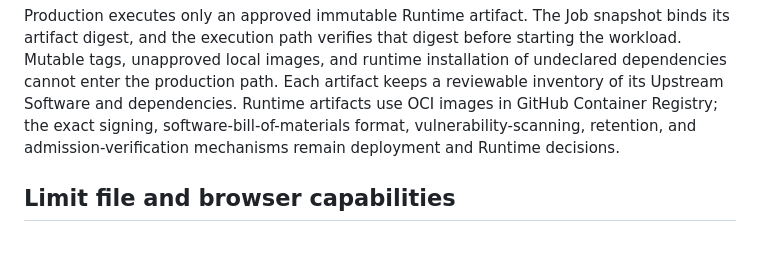
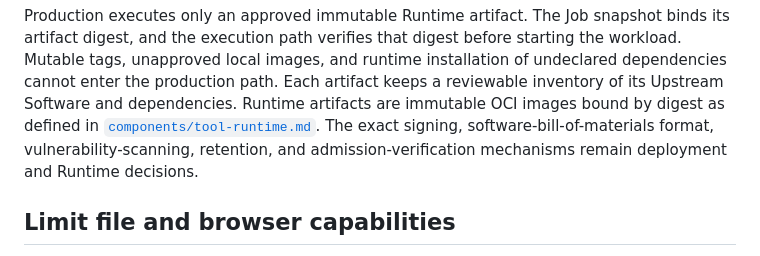
Before and after one commit to ukeSJTU/taskome, a Markdown page: docs/architecture/security.md, the part around the change. GitHub-like rendering.

Commit message:
docs(architecture): clarify packaging constraints

```diff
--- a/docs/architecture/security.md
+++ b/docs/architecture/security.md
@@ -270,8 +270,9 @@ snapshot binds its artifact digest, and the execution path verifies that digest
 before starting the workload. Mutable tags, unapproved local images, and
 runtime installation of undeclared dependencies cannot enter the production
 path. Each artifact keeps a reviewable inventory of its Upstream Software and
-dependencies. Runtime artifacts use OCI images in GitHub Container Registry;
-the exact signing, software-bill-of-materials format, vulnerability-scanning,
+dependencies. Runtime artifacts are immutable OCI images bound by digest as
+defined in [`components/tool-runtime.md`](./components/tool-runtime.md). The
+exact signing, software-bill-of-materials format, vulnerability-scanning,
 retention, and admission-verification mechanisms remain deployment and Runtime
 decisions.
 
```
Also changed, not shown: 1 other file.
